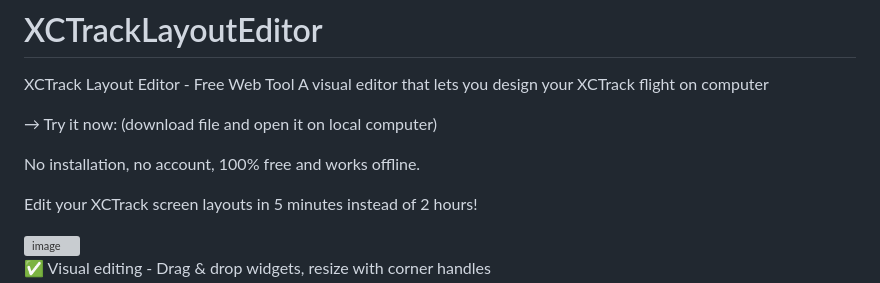
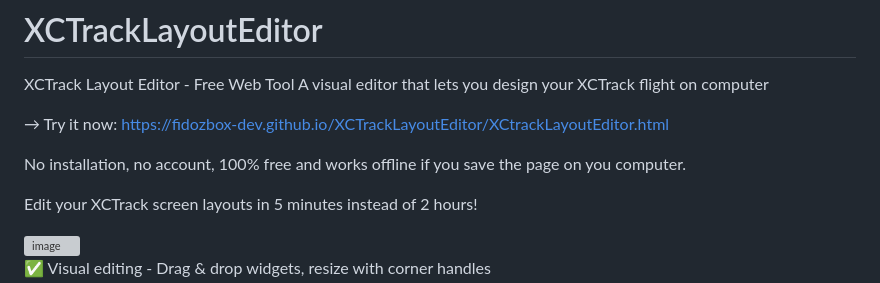
Before and after one commit to fidozbox-dev/XCTrackLayoutEditor, a Markdown page: README.md, the part around the change. Rendered like a GitHub page; grey boxes are pictures that could not be loaded.

Commit message:
Update README.md
Added link to github pages

```diff
--- a/README.md
+++ b/README.md
@@ -2,9 +2,10 @@
 XCTrack Layout Editor - Free Web Tool
 A visual editor that lets you design your XCTrack flight on computer
 
-→ Try it now: (download file and open it on local computer)
+→ Try it now: https://fidozbox-dev.github.io/XCTrackLayoutEditor/XCtrackLayoutEditor.html
 
-No installation, no account, 100% free and works offline.
+
+No installation, no account, 100% free and works offline if you save the page on you computer.
 
 Edit your XCTrack screen layouts in 5 minutes instead of 2 hours!
 
```
